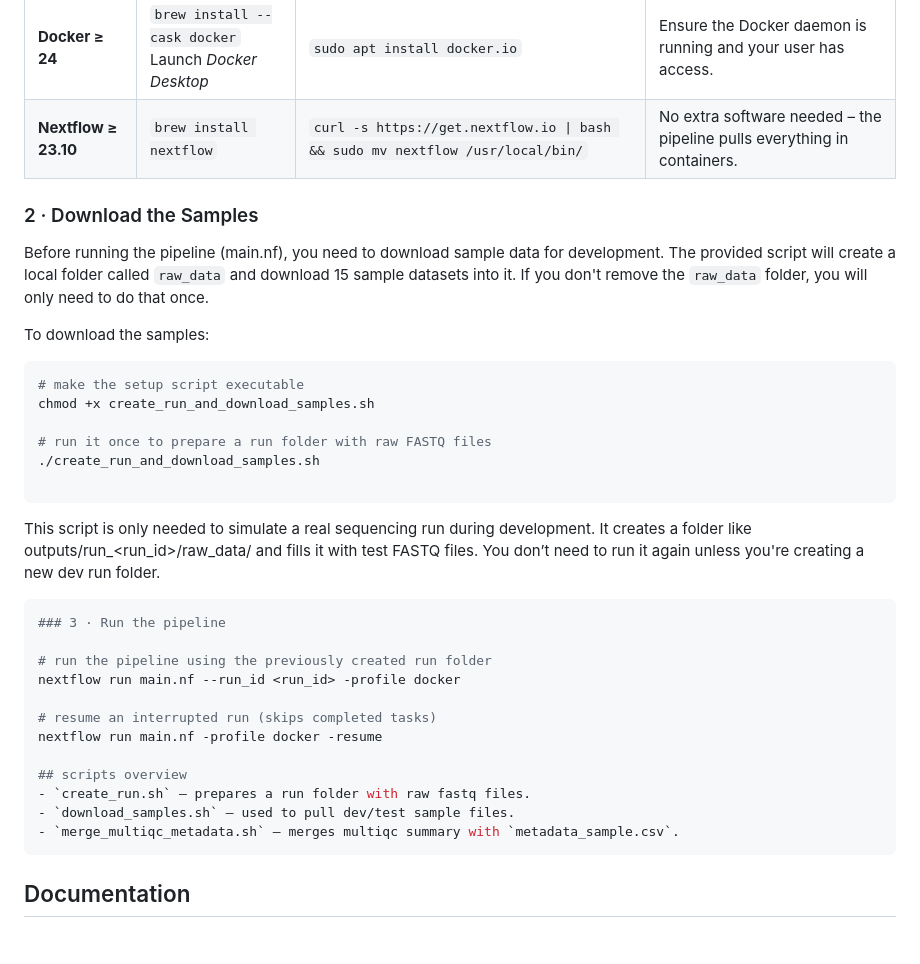
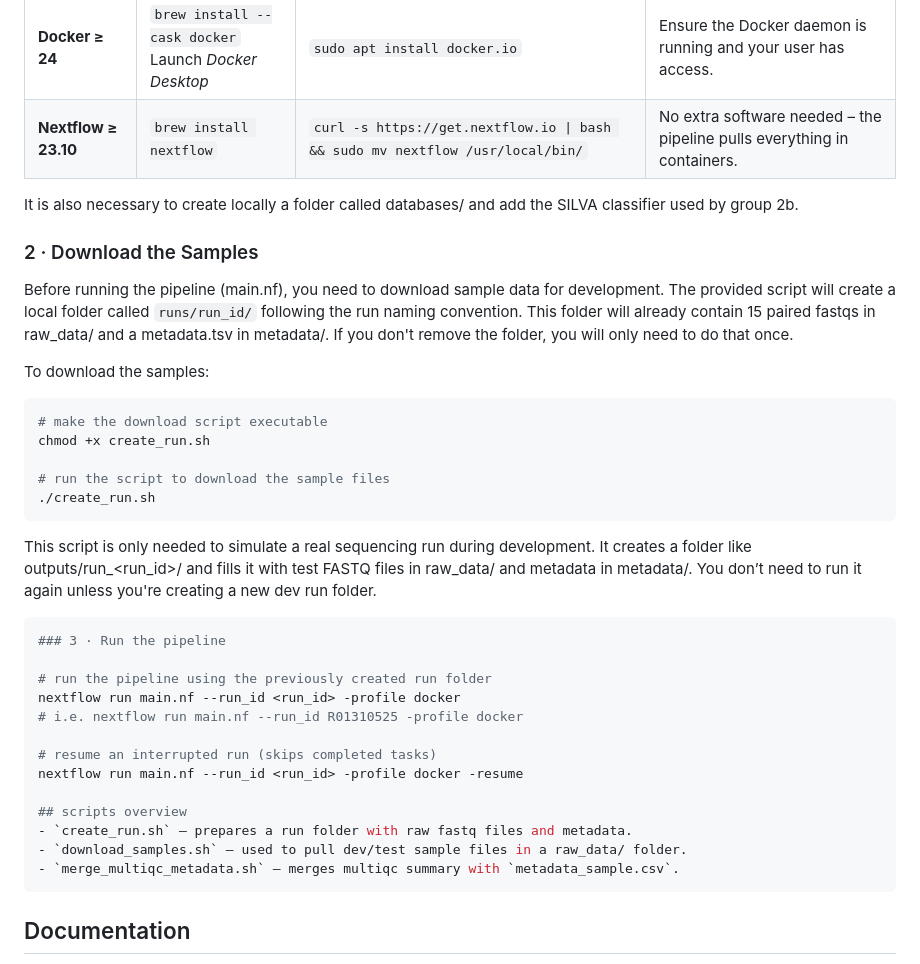
Before and after one commit to egenomics/agb2025, a Markdown page: README.md, the part around the change. Drawn GitHub-style; blank space fills up the shorter version.

````diff
--- a/README.md
+++ b/README.md
@@ -92,22 +92,24 @@ HdMBioinfo-MicrobiotaPipeline/
 | **Docker ≥ 24**    | `brew install --cask docker`<br/>Launch *Docker Desktop*                     | `sudo apt install docker.io`                                              | Ensure the Docker daemon is running and your user has access. |
 | **Nextflow ≥ 23.10** | `brew install nextflow`                                                    | `curl -s https://get.nextflow.io \| bash && sudo mv nextflow /usr/local/bin/` | No extra software needed – the pipeline pulls everything in containers. |
 
+It is also necessary to create locally a folder called databases/ and add the SILVA classifier used by group 2b.
+
 ### 2 · Download the Samples
 
-Before running the pipeline (main.nf), you need to download sample data for development. The provided script will create a local folder called `raw_data` and download 15 sample datasets into it. If you don't remove the `raw_data` folder, you will only need to do that once.
+Before running the pipeline (main.nf), you need to download sample data for development. The provided script will create a local folder called `runs/run_id/` following the run naming convention. This folder will already contain 15 paired fastqs in raw_data/ and a metadata.tsv in metadata/. If you don't remove the folder, you will only need to do that once.
 
 To download the samples:
 
 ```bash
-# make the setup script executable
-chmod +x create_run_and_download_samples.sh
+# make the download script executable
+chmod +x create_run.sh
 
-# run it once to prepare a run folder with raw FASTQ files
-./create_run_and_download_samples.sh
+# run the script to download the sample files
+./create_run.sh
+```
 
-```
 This script is only needed to simulate a real sequencing run during development.
-It creates a folder like outputs/run_<run_id>/raw_data/ and fills it with test FASTQ files.
+It creates a folder like outputs/run_<run_id>/ and fills it with test FASTQ files in raw_data/ and metadata in metadata/.
 You don’t need to run it again unless you're creating a new dev run folder.
 
 ```bash
@@ -115,13 +117,14 @@ You don’t need to run it again unless you're creating a new dev run folder.
 
 # run the pipeline using the previously created run folder
 nextflow run main.nf --run_id <run_id> -profile docker
+# i.e. nextflow run main.nf --run_id R01310525 -profile docker
 
 # resume an interrupted run (skips completed tasks)
-nextflow run main.nf -profile docker -resume
+nextflow run main.nf --run_id <run_id> -profile docker -resume
 
 ## scripts overview
-- `create_run.sh` – prepares a run folder with raw fastq files.
-- `download_samples.sh` – used to pull dev/test sample files.
+- `create_run.sh` – prepares a run folder with raw fastq files and metadata.
+- `download_samples.sh` – used to pull dev/test sample files in a raw_data/ folder.
 - `merge_multiqc_metadata.sh` – merges multiqc summary with `metadata_sample.csv`.
 ```
 ## Documentation
````
